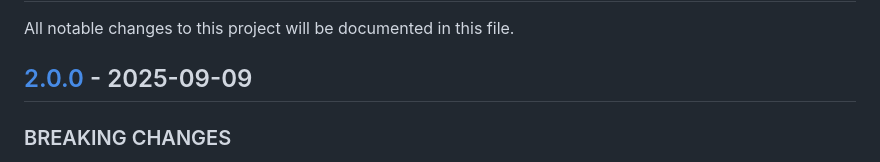
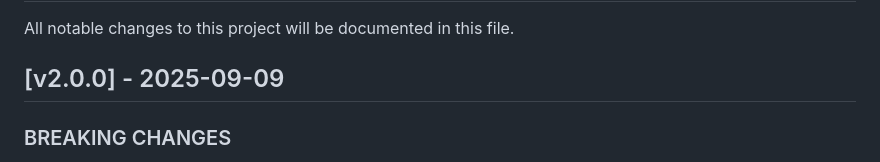
Before and after one commit to teymurgahramanov/app22, a Markdown page: CHANGELOG.md, the part around the change. GitHub-like rendering.

```diff
--- a/CHANGELOG.md
+++ b/CHANGELOG.md
@@ -2,7 +2,7 @@
 
 All notable changes to this project will be documented in this file.
 
-## [2.0.0] - 2025-09-09
+## [v2.0.0] - 2025-09-09
 
 ### BREAKING CHANGES
 - **Framework Migration**: Complete migration from Flask to FastAPI
```
